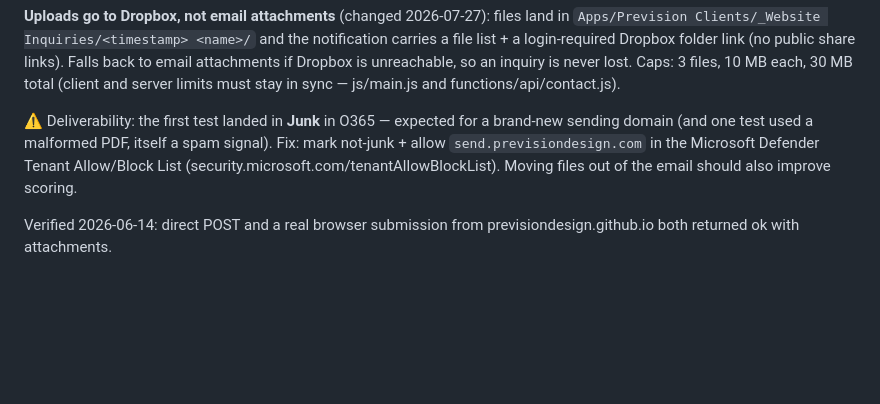
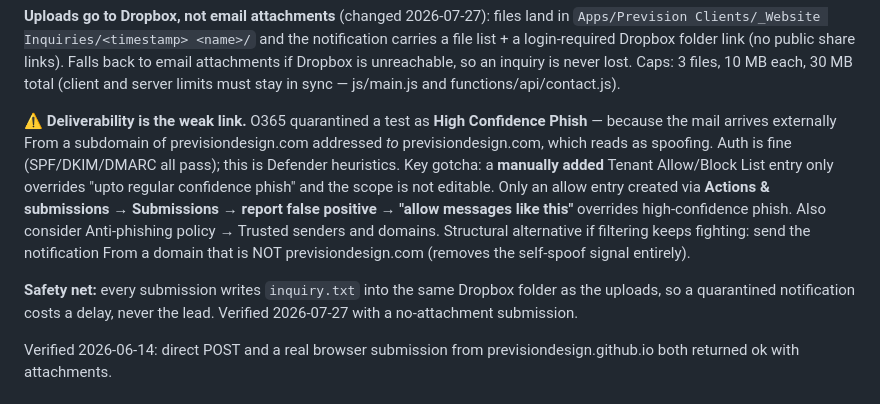
Before and after one commit to previsiondesign/pvd_web, a Markdown page: HANDOFF.md, the part around the change. Rendered like a GitHub page; blank space fills up the shorter version.

Commit message:
Handoff: record O365 phish-quarantine finding and inquiry.txt safety net
Co-Authored-By: Claude Opus 5 <noreply@anthropic.com>

```diff
--- a/HANDOFF.md
+++ b/HANDOFF.md
@@ -181,11 +181,21 @@ public share links). Falls back to email attachments if Dropbox is unreachable,
 so an inquiry is never lost. Caps: 3 files, 10 MB each, 30 MB total (client and
 server limits must stay in sync — js/main.js and functions/api/contact.js).
 
-⚠️ Deliverability: the first test landed in **Junk** in O365 — expected for a
-brand-new sending domain (and one test used a malformed PDF, itself a spam
-signal). Fix: mark not-junk + allow `send.previsiondesign.com` in the Microsoft
-Defender Tenant Allow/Block List (security.microsoft.com/tenantAllowBlockList).
-Moving files out of the email should also improve scoring.
+⚠️ **Deliverability is the weak link.** O365 quarantined a test as **High
+Confidence Phish** — because the mail arrives externally From a subdomain of
+previsiondesign.com addressed *to* previsiondesign.com, which reads as spoofing.
+Auth is fine (SPF/DKIM/DMARC all pass); this is Defender heuristics.
+Key gotcha: a **manually added** Tenant Allow/Block List entry only overrides
+"upto regular confidence phish" and the scope is not editable. Only an allow
+entry created via **Actions & submissions → Submissions → report false positive
+→ "allow messages like this"** overrides high-confidence phish. Also consider
+Anti-phishing policy → Trusted senders and domains.
+Structural alternative if filtering keeps fighting: send the notification From a
+domain that is NOT previsiondesign.com (removes the self-spoof signal entirely).
+
+**Safety net:** every submission writes `inquiry.txt` into the same Dropbox
+folder as the uploads, so a quarantined notification costs a delay, never the
+lead. Verified 2026-07-27 with a no-attachment submission.
 
 Verified 2026-06-14: direct POST and a real browser submission from
 previsiondesign.github.io both returned ok with attachments.
```
